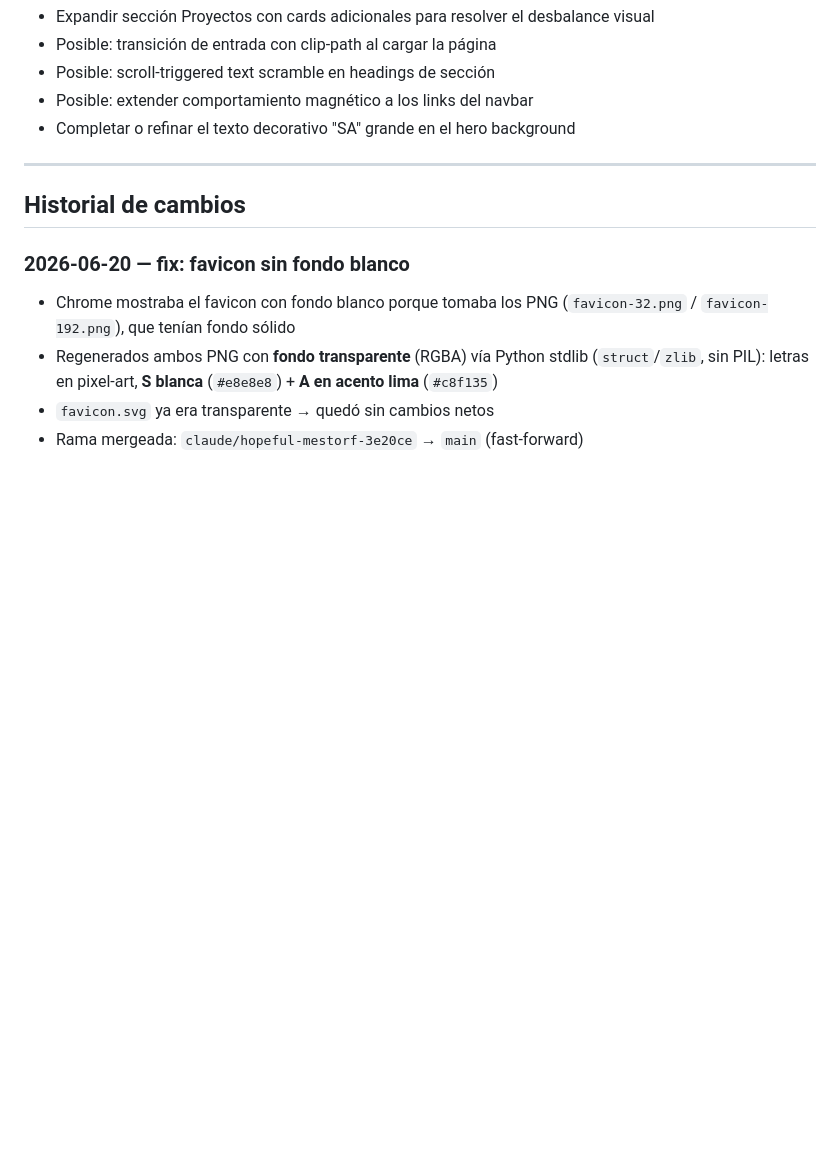
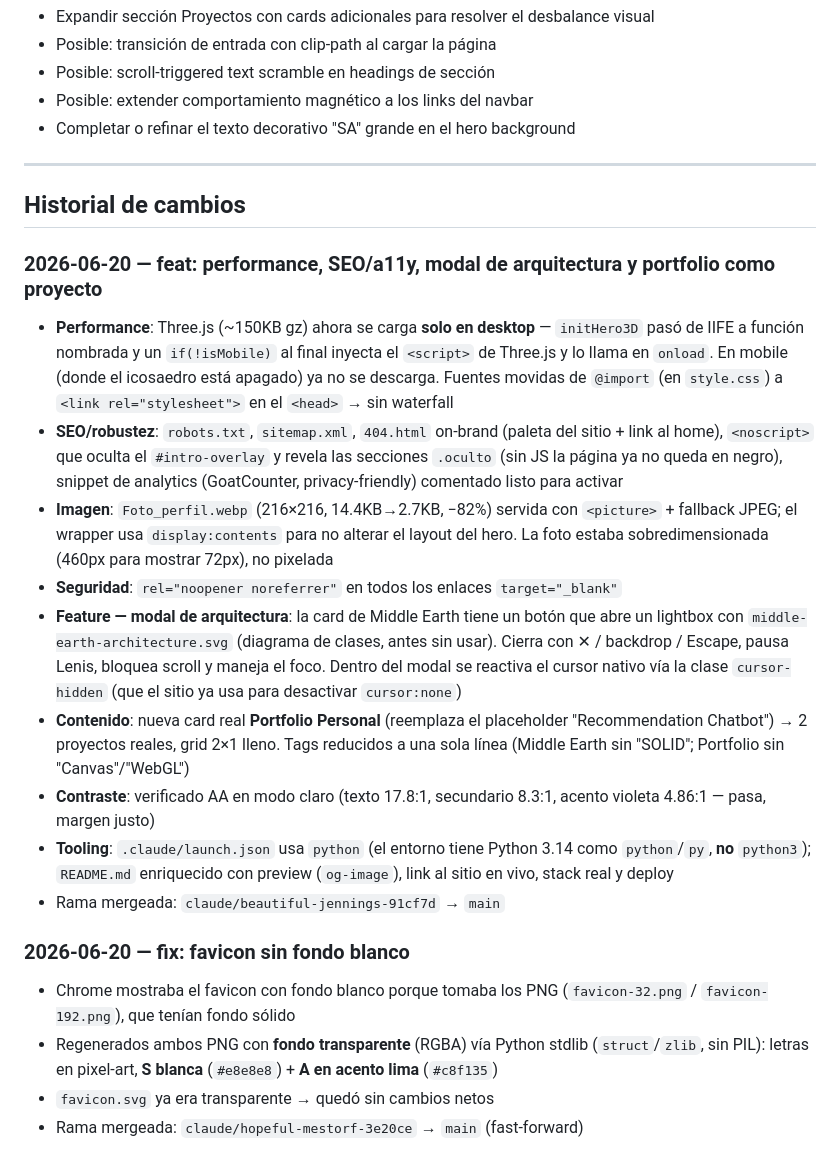
Before and after one commit to abellasantiago/Portfolio, a Markdown page: Claude.md, the part around the change. Rendered like a GitHub page; blank space fills up the shorter version.

Commit message:
docs: actualizar Claude.md con cambios del 2026-06-20
Co-Authored-By: Claude Opus 4.8 <noreply@anthropic.com>

```diff
--- a/Claude.md
+++ b/Claude.md
@@ -254,6 +254,17 @@ Bruno Simon · Lusion · Aristide Benoist · Active Theory · Codrops · GSAP Sh
 
 ## Historial de cambios
 
+### 2026-06-20 — feat: performance, SEO/a11y, modal de arquitectura y portfolio como proyecto
+- **Performance**: Three.js (~150KB gz) ahora se carga **solo en desktop** — `initHero3D` pasó de IIFE a función nombrada y un `if(!isMobile)` al final inyecta el `<script>` de Three.js y lo llama en `onload`. En mobile (donde el icosaedro está apagado) ya no se descarga. Fuentes movidas de `@import` (en `style.css`) a `<link rel="stylesheet">` en el `<head>` → sin waterfall
+- **SEO/robustez**: `robots.txt`, `sitemap.xml`, `404.html` on-brand (paleta del sitio + link al home), `<noscript>` que oculta el `#intro-overlay` y revela las secciones `.oculto` (sin JS la página ya no queda en negro), snippet de analytics (GoatCounter, privacy-friendly) comentado listo para activar
+- **Imagen**: `Foto_perfil.webp` (216×216, 14.4KB→2.7KB, −82%) servida con `<picture>` + fallback JPEG; el wrapper usa `display:contents` para no alterar el layout del hero. La foto estaba sobredimensionada (460px para mostrar 72px), no pixelada
+- **Seguridad**: `rel="noopener noreferrer"` en todos los enlaces `target="_blank"`
+- **Feature — modal de arquitectura**: la card de Middle Earth tiene un botón que abre un lightbox con `middle-earth-architecture.svg` (diagrama de clases, antes sin usar). Cierra con ✕ / backdrop / Escape, pausa Lenis, bloquea scroll y maneja el foco. Dentro del modal se reactiva el cursor nativo vía la clase `cursor-hidden` (que el sitio ya usa para desactivar `cursor:none`)
+- **Contenido**: nueva card real **Portfolio Personal** (reemplaza el placeholder "Recommendation Chatbot") → 2 proyectos reales, grid 2×1 lleno. Tags reducidos a una sola línea (Middle Earth sin "SOLID"; Portfolio sin "Canvas"/"WebGL")
+- **Contraste**: verificado AA en modo claro (texto 17.8:1, secundario 8.3:1, acento violeta 4.86:1 — pasa, margen justo)
+- **Tooling**: `.claude/launch.json` usa `python` (el entorno tiene Python 3.14 como `python`/`py`, **no** `python3`); `README.md` enriquecido con preview (`og-image`), link al sitio en vivo, stack real y deploy
+- Rama mergeada: `claude/beautiful-jennings-91cf7d` → `main`
+
 ### 2026-06-20 — fix: favicon sin fondo blanco
 - Chrome mostraba el favicon con fondo blanco porque tomaba los PNG (`favicon-32.png` / `favicon-192.png`), que tenían fondo sólido
 - Regenerados ambos PNG con **fondo transparente** (RGBA) vía Python stdlib (`struct`/`zlib`, sin PIL): letras en pixel-art, **S blanca** (`#e8e8e8`) + **A en acento lima** (`#c8f135`)
```
